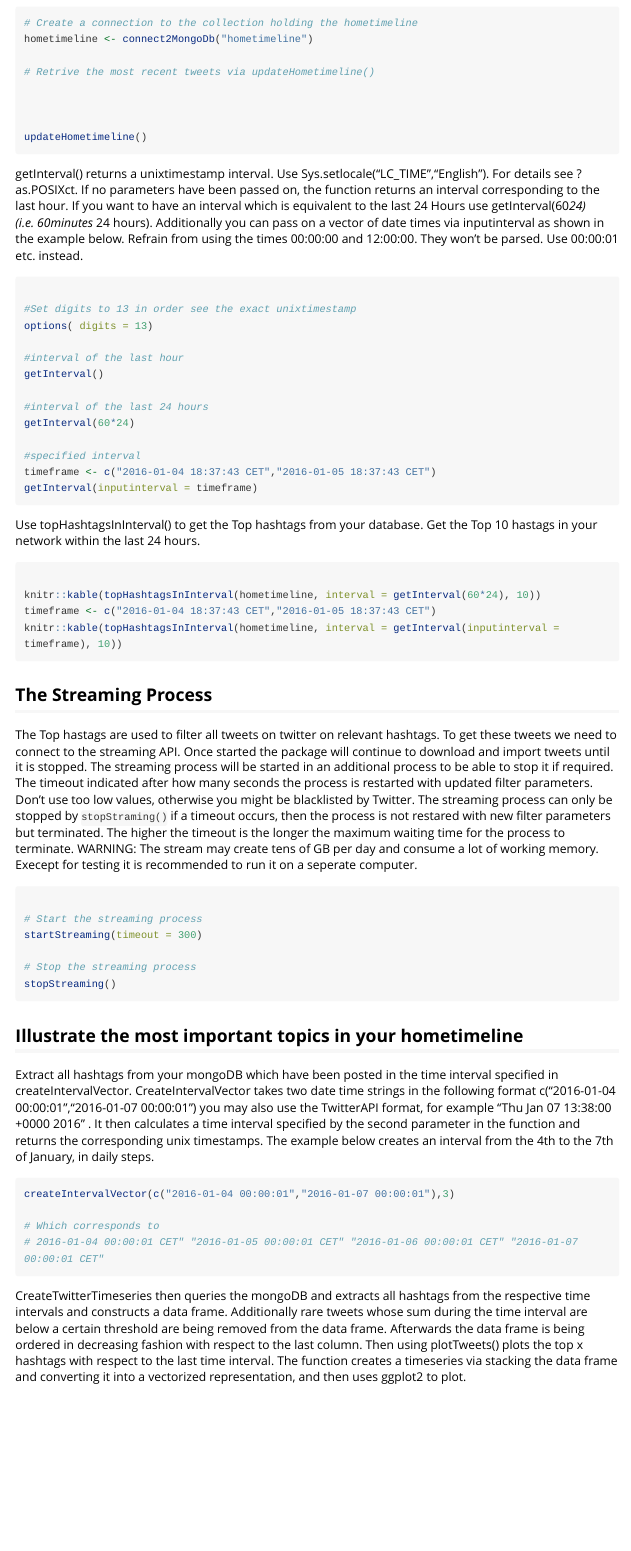
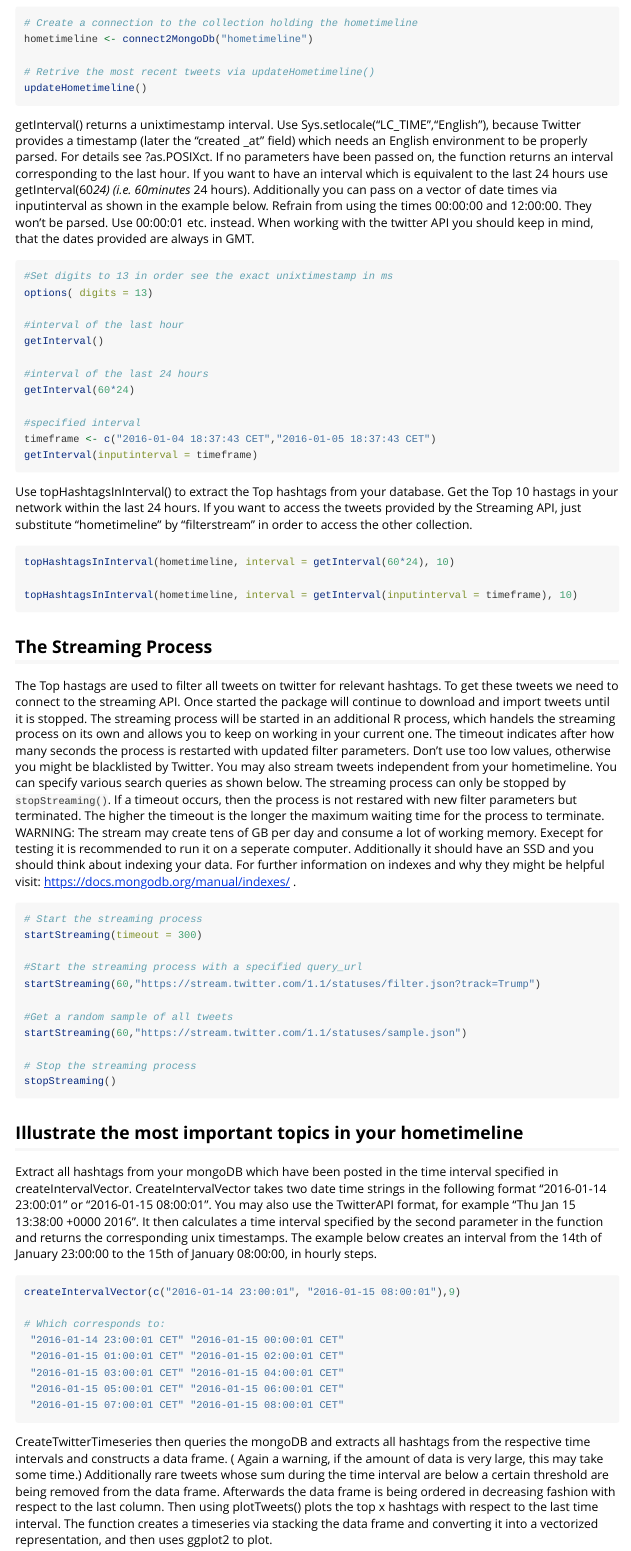
Before and after one commit to ProjectTw/TwitteR2Mongo, an R Markdown document (vignettes/TwitteR2Mongo.Rmd): the page in a window 1100 px wide, from 1250 px down. Rendered offline with R 4.5, knitr and Pandoc, with nearby package versions; long lines of code are wrapped.

Commit message:
Updated vignette

````diff
--- a/vignettes/TwitteR2Mongo.Rmd
+++ b/vignettes/TwitteR2Mongo.Rmd
@@ -68,24 +67,15 @@ are currently following, you should think about updating your hometimelime regul
 hometimeline <- connect2MongoDb("hometimeline")
 
 # Retrive the most recent tweets via updateHometimeline()
-
-
-
 updateHometimeline()
 
 ```
 
 
-getInterval() returns a unixtimestamp interval. Use Sys.setlocale("LC_TIME","English").
-For details see ?as.POSIXct. If no parameters have been passed on, the function
-returns an interval corresponding to the last hour. If you want to have an
-interval which is equivalent to the last 24 Hours use getInterval(60*24) (i.e. 60minutes * 24 hours).
-Additionally you can pass on a vector of date times via inputinterval as shown in
-the example below. Refrain from using the times 00:00:00 and 12:00:00. They won't be parsed. Use 00:00:01 etc. instead.
+getInterval() returns a unixtimestamp interval. Use Sys.setlocale("LC_TIME","English"), because Twitter provides a timestamp (later the "created _at" field) which needs an English environment to be properly parsed. For details see ?as.POSIXct. If no parameters have been passed on, the function returns an interval corresponding to the last hour. If you want to have an interval which is equivalent to the last 24 hours use getInterval(60*24) (i.e. 60minutes * 24 hours). Additionally you can pass on a vector of date times via inputinterval as shown in the example below. Refrain from using the times 00:00:00 and 12:00:00. They won't be parsed. Use 00:00:01 etc. instead. When working with the twitter API you should keep in mind, that the dates provided are always in GMT.
 
 ```r
-
-#Set digits to 13 in order see the exact unixtimestamp
+#Set digits to 13 in order see the exact unixtimestamp in ms
 options( digits = 13)
 
 #interval of the last hour
@@ -101,14 +91,15 @@ getInterval(inputinterval = timeframe)
 ```
 
 
-Use topHashtagsInInterval() to get the Top hashtags from your database.
+Use topHashtagsInInterval() to extract the Top hashtags from your database.
 Get the Top 10 hastags in your network within the last 24 hours.
+If you want to access the tweets provided by the Streaming API, just
+substitute "hometimeline" by "filterstream" in order to access the other collection.
 
 ```r
+topHashtagsInInterval(hometimeline, interval = getInterval(60*24), 10)
 
-knitr::kable(topHashtagsInInterval(hometimeline, interval = getInterval(60*24), 10))
-timeframe <- c("2016-01-04 18:37:43 CET","2016-01-05 18:37:43 CET")
-knitr::kable(topHashtagsInInterval(hometimeline, interval = getInterval(inputinterval = timeframe), 10))
+topHashtagsInInterval(hometimeline, interval = getInterval(inputinterval = timeframe), 10)
 
 ```
 
@@ -116,39 +107,45 @@ knitr::kable(topHashtagsInInterval(hometimeline, interval = getInterval(inputint
 
 ## The Streaming Process
 
-The Top hastags are used to filter all tweets on twitter on relevant hashtags. To get these tweets we need to connect to the streaming API. Once started the package will continue to download and import tweets until it is stopped. The streaming process will be started in an additional process to be able to stop it if required.  The timeout indicated after how many seconds the process is restarted with updated filter parameters. Don't use too low values, otherwise you might be blacklisted by Twitter. The streaming process can only be stopped by `stopStraming()` if a timeout occurs, then the process is not restared with new filter parameters but terminated. The higher the timeout is the longer the maximum waiting time for the process to terminate.
-WARNING: The stream may create tens of GB per day and consume a lot of working memory. Execept for testing it is recommended to run it on a seperate computer.
+The Top hastags are used to filter all tweets on twitter for relevant hashtags. To get these tweets we need to connect to the streaming API. Once started the package will continue to download and import tweets until it is stopped. The streaming process will be started in an additional R process, which handels the streaming process on its own and allows you to keep on working in your current one. The timeout indicates after how many seconds the process is restarted with updated filter parameters. Don't use too low values, otherwise you might be blacklisted by Twitter. You may also stream tweets independent from your hometimeline. You can specify various search queries as shown below. The streaming process can only be stopped by `stopStreaming()`. If a timeout occurs, then the process is not restared with new filter parameters but terminated. The higher the timeout is the longer the maximum waiting time for the process to terminate.
+WARNING: The stream may create tens of GB per day and consume a lot of working memory. Execept for testing it is recommended to run it on a seperate computer. Additionally it should have an SSD and you should think about indexing your data. For further information on indexes and why they might be helpful visit: https://docs.mongodb.org/manual/indexes/ .
 
 ```r
-
 # Start the streaming process
 startStreaming(timeout = 300)
+
+#Start the streaming process with a specified query_url
+startStreaming(60,"https://stream.twitter.com/1.1/statuses/filter.json?track=Trump")
+
+#Get a random sample of all tweets
+startStreaming(60,"https://stream.twitter.com/1.1/statuses/sample.json")
 
 # Stop the streaming process
 stopStreaming()
 ```
 
 
-
 ## Illustrate the most important topics in your hometimeline
 
 
-Extract all hashtags from your mongoDB which have been posted in the time interval specified in createIntervalVector. CreateIntervalVector takes two date time strings in the following format c("2016-01-04 00:00:01","2016-01-07 00:00:01") you may also use the TwitterAPI format, for example "Thu Jan 07 13:38:00 +0000 2016" . It then calculates a time interval specified by the second parameter in the function and returns the corresponding unix timestamps. The example below creates an interval from the 4th to the 7th of January, in daily steps.
+Extract all hashtags from your mongoDB which have been posted in the time interval specified in createIntervalVector. CreateIntervalVector takes two date time strings in the following format "2016-01-14 23:00:01" or "2016-01-15 08:00:01". You may also use the TwitterAPI format, for example "Thu Jan 15 13:38:00 +0000 2016". It then calculates a time interval specified by the second parameter in the function and returns the corresponding unix timestamps. The example below creates an interval from the 14th of January 23:00:00 to the 15th of January 08:00:00, in hourly steps.
 
 ```r
-createIntervalVector(c("2016-01-04 00:00:01","2016-01-07 00:00:01"),3)
+createIntervalVector(c("2016-01-14 23:00:01", "2016-01-15 08:00:01"),9)
 
-# Which corresponds to
-# 2016-01-04 00:00:01 CET" "2016-01-05 00:00:01 CET" "2016-01-06 00:00:01 CET" "2016-01-07 00:00:01 CET"
+# Which corresponds to:
+ "2016-01-14 23:00:01 CET" "2016-01-15 00:00:01 CET"
+ "2016-01-15 01:00:01 CET" "2016-01-15 02:00:01 CET"
+ "2016-01-15 03:00:01 CET" "2016-01-15 04:00:01 CET"
+ "2016-01-15 05:00:01 CET" "2016-01-15 06:00:01 CET"
+ "2016-01-15 07:00:01 CET" "2016-01-15 08:00:01 CET"
 
 ```
 
-CreateTwitterTimeseries then queries the mongoDB and extracts all hashtags from the respective time intervals and constructs a data frame. Additionally rare tweets whose sum during the time interval are below a certain threshold are being removed from the data frame. Afterwards the data frame is being ordered in decreasing fashion with respect to the last column. Then using plotTweets() plots the top x hashtags with respect to the last time interval. The function creates a timeseries via stacking the data frame and converting it into a vectorized representation, and then uses ggplot2 to plot.
+CreateTwitterTimeseries then queries the mongoDB and extracts all hashtags from the respective time intervals and constructs a data frame. ( Again a warning, if the amount of data is very large, this may take some time.) Additionally rare tweets whose sum during the time interval are below a certain threshold are being removed from the data frame. Afterwards the data frame is being ordered in decreasing fashion with respect to the last column. Then using plotTweets() plots the top x hashtags with respect to the last time interval. The function creates a timeseries via stacking the data frame and converting it into a vectorized representation, and then uses ggplot2 to plot.
 
 
 ```r
-
-
 timeseries <- createTwitterTimeSeries(filterstream, c("2016-01-14 23:00:01", "2016-01-15 08:00:01"),10)
 interval <- createIntervalVector(c("2016-01-14 23:00:01", "2016-01-15 08:00:01"),10)
 print(plotTweets(timeseries[2:nrow(timeseries),], 20, interval))
````
Also changed, not shown: vignettes/TwitteR2Mongo.Rmd (28 more changed lines), 9 other files.
